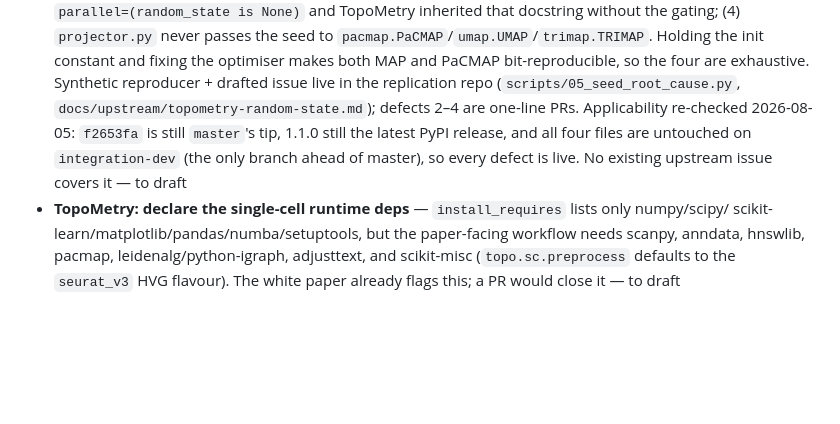
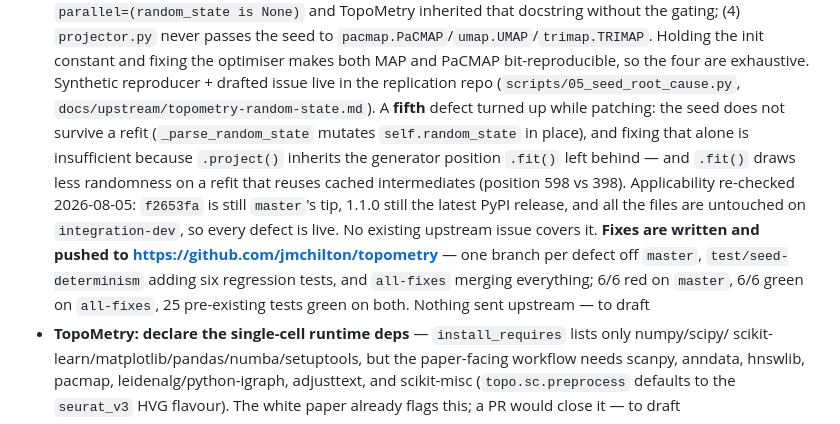
Before and after one commit to jmchilton/bio-topo-foundry, a Markdown page: ecosystem-hardening.md, the part around the change. Drawn GitHub-style; blank space fills up the shorter version.

Commit message:
ecosystem-hardening: TopoMetry fixes written+pushed to fork; 5th defect found
Co-Authored-By: Claude Opus 5 (1M context) <noreply@anthropic.com>

```diff
--- a/ecosystem-hardening.md
+++ b/ecosystem-hardening.md
@@ -29,10 +29,16 @@ Work upstreamed to strengthen the persistent-Laplacian TDA ecosystem rather than
   seed to `pacmap.PaCMAP`/`umap.UMAP`/`trimap.TRIMAP`. Holding the init constant and fixing the optimiser
   makes both MAP and PaCMAP bit-reproducible, so the four are exhaustive. Synthetic reproducer + drafted
   issue live in the replication repo (`scripts/05_seed_root_cause.py`,
-  `docs/upstream/topometry-random-state.md`); defects 2–4 are one-line PRs. Applicability re-checked
-  2026-08-05: `f2653fa` is still `master`'s tip, 1.1.0 still the latest PyPI release, and all four files
-  are untouched on `integration-dev` (the only branch ahead of master), so every defect is live. No
-  existing upstream issue covers it — to draft
+  `docs/upstream/topometry-random-state.md`). A **fifth** defect turned up while patching: the seed does
+  not survive a refit (`_parse_random_state` mutates `self.random_state` in place), and fixing that alone
+  is insufficient because `.project()` inherits the generator position `.fit()` left behind — and `.fit()`
+  draws less randomness on a refit that reuses cached intermediates (position 598 vs 398). Applicability
+  re-checked 2026-08-05: `f2653fa` is still `master`'s tip, 1.1.0 still the latest PyPI release, and all
+  the files are untouched on `integration-dev`, so every defect is live. No existing upstream issue covers
+  it. **Fixes are written and pushed to https://github.com/jmchilton/topometry** — one branch per defect
+  off `master`, `test/seed-determinism` adding six regression tests, and `all-fixes` merging everything;
+  6/6 red on `master`, 6/6 green on `all-fixes`, 25 pre-existing tests green on both. Nothing sent
+  upstream — to draft
 - **TopoMetry: declare the single-cell runtime deps** — `install_requires` lists only numpy/scipy/
   scikit-learn/matplotlib/pandas/numba/setuptools, but the paper-facing workflow needs scanpy, anndata,
   hnswlib, pacmap, leidenalg/python-igraph, adjusttext, and scikit-misc (`topo.sc.preprocess` defaults to
```
